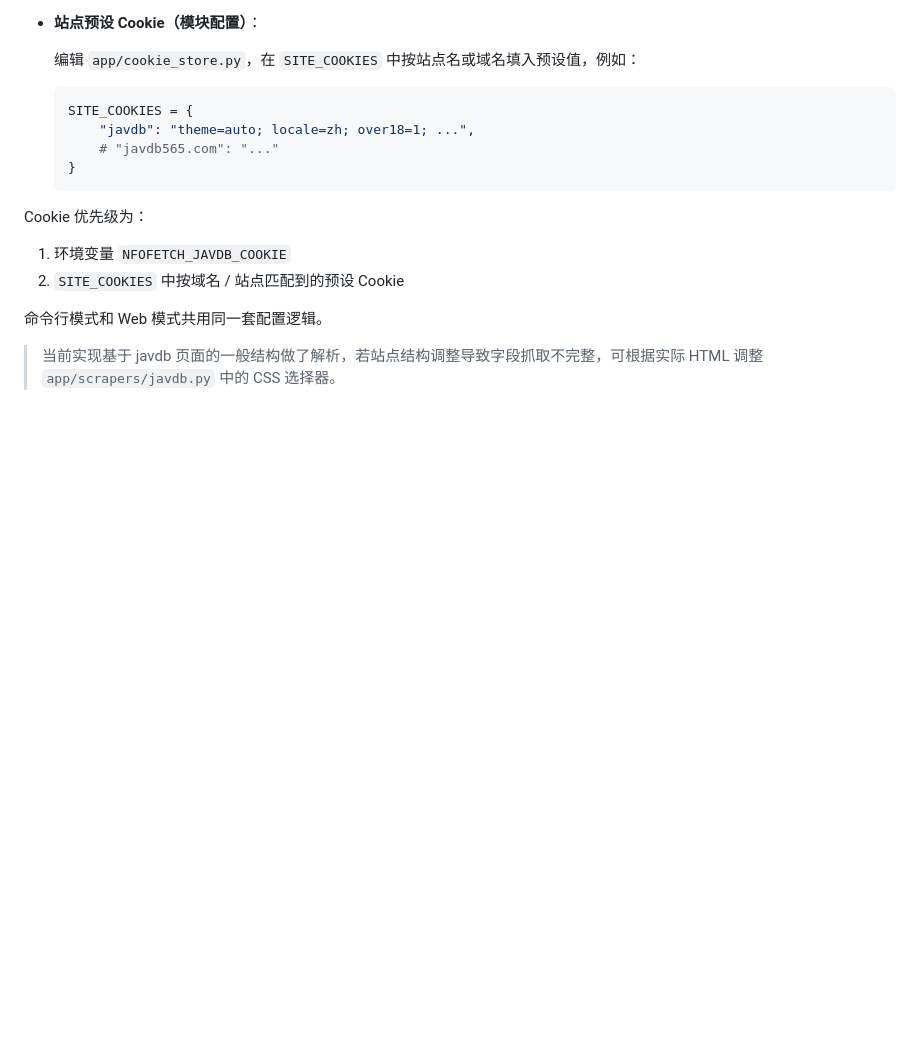
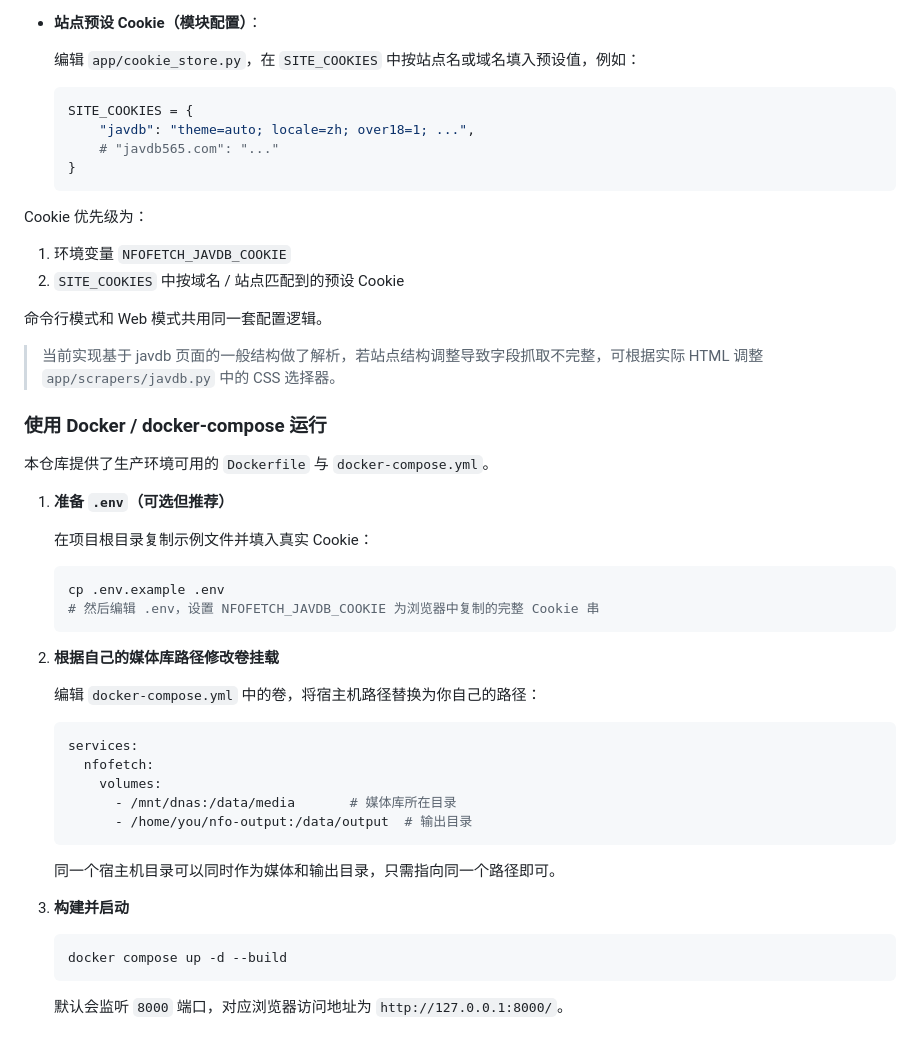
Before and after one commit to syaofox/nfofetch, a Markdown page: README.md, the part around the change. Rendered like a GitHub page; blank space fills up the shorter version.

Commit message:
Enhance README.md with Docker usage instructions
- Added a new section detailing how to run the application using Docker and docker-compose.
- Included steps for preparing the .env file, modifying volume mounts, and building the Docker container.
- Provided default port information for accessing the application in a browser.

````diff
--- a/README.md
+++ b/README.md
@@ -107,3 +107,38 @@ Cookie 优先级为：
 命令行模式和 Web 模式共用同一套配置逻辑。
 
 > 当前实现基于 javdb 页面的一般结构做了解析，若站点结构调整导致字段抓取不完整，可根据实际 HTML 调整 `app/scrapers/javdb.py` 中的 CSS 选择器。
+
+### 使用 Docker / docker-compose 运行
+
+本仓库提供了生产环境可用的 `Dockerfile` 与 `docker-compose.yml`。
+
+1. **准备 `.env`（可选但推荐）**
+
+   在项目根目录复制示例文件并填入真实 Cookie：
+
+   ```bash
+   cp .env.example .env
+   # 然后编辑 .env，设置 NFOFETCH_JAVDB_COOKIE 为浏览器中复制的完整 Cookie 串
+   ```
+
+2. **根据自己的媒体库路径修改卷挂载**
+
+   编辑 `docker-compose.yml` 中的卷，将宿主机路径替换为你自己的路径：
+
+   ```yaml
+   services:
+     nfofetch:
+       volumes:
+         - /mnt/dnas:/data/media       # 媒体库所在目录
+         - /home/you/nfo-output:/data/output  # 输出目录
+   ```
+
+   同一个宿主机目录可以同时作为媒体和输出目录，只需指向同一个路径即可。
+
+3. **构建并启动**
+
+   ```bash
+   docker compose up -d --build
+   ```
+
+   默认会监听 `8000` 端口，对应浏览器访问地址为 `http://127.0.0.1:8000/`。
````
